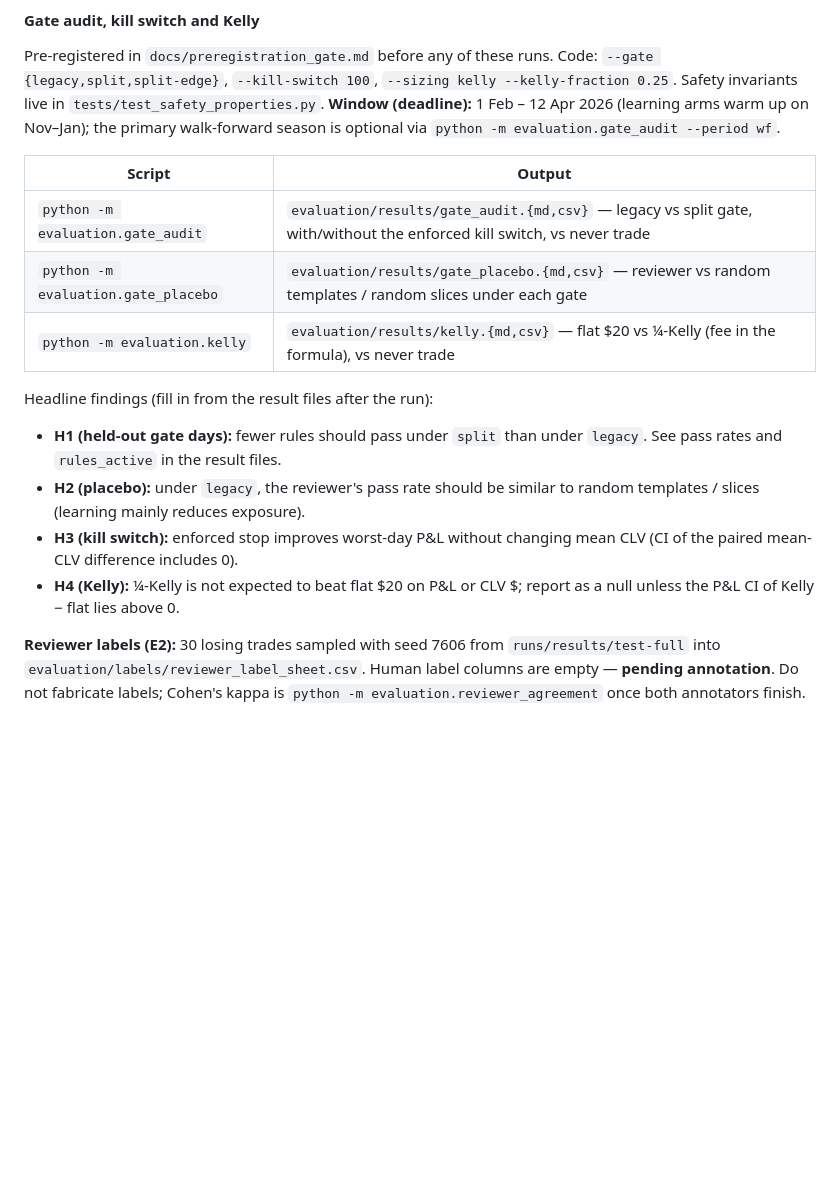
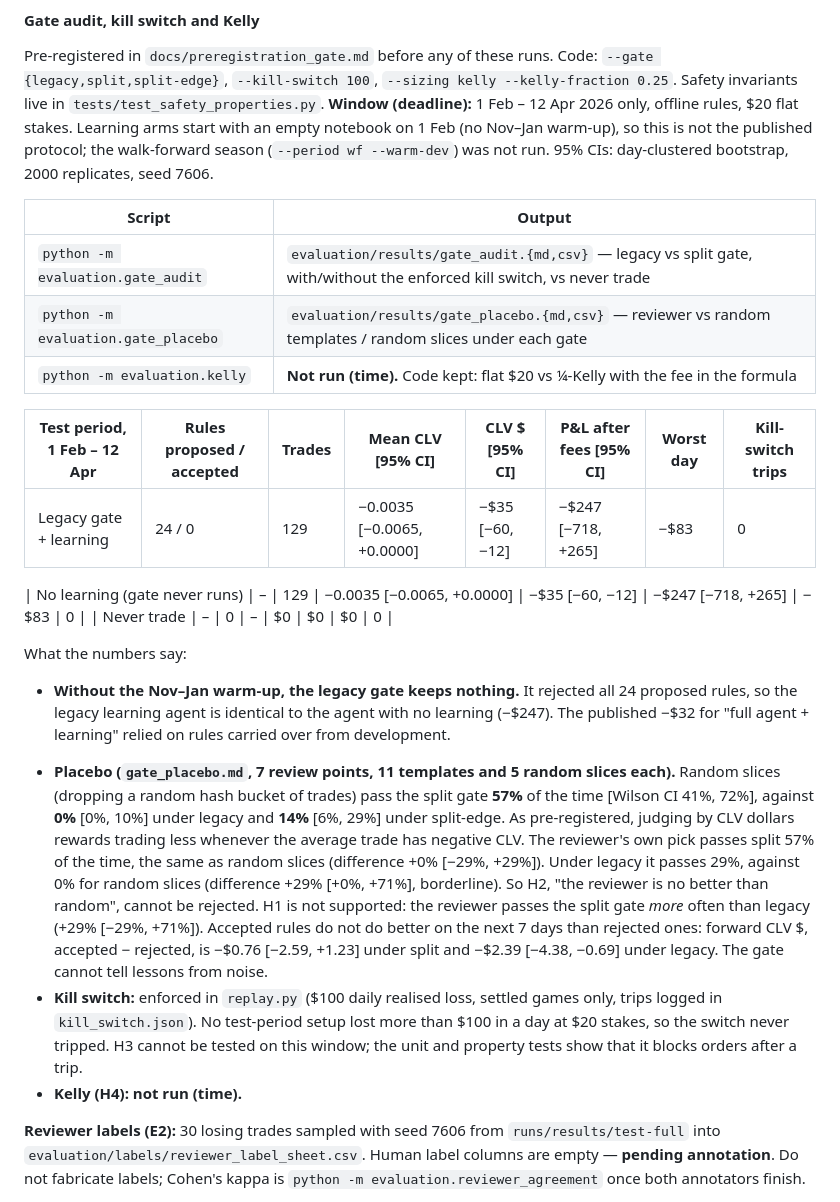
Before and after one commit to Michaelyzr/nba-agent, a Markdown page: README.md, the part around the change. Rendered like a GitHub page; blank space fills up the shorter version.

Commit message:
README: gate audit, placebo and kill-switch results (split arms pending; Kelly not run)
Co-authored-by: Cursor <cursoragent@cursor.com>

```diff
--- a/README.md
+++ b/README.md
@@ -1045,25 +1045,50 @@ Pre-registered in `docs/preregistration_gate.md` before any of these runs.
 Code: `--gate {legacy,split,split-edge}`, `--kill-switch 100`,
 `--sizing kelly --kelly-fraction 0.25`. Safety invariants live in
 `tests/test_safety_properties.py`. **Window (deadline):** 1 Feb – 12 Apr 2026
-(learning arms warm up on Nov–Jan); the primary walk-forward season is
-optional via `python -m evaluation.gate_audit --period wf`.
+only, offline rules, $20 flat stakes. Learning arms start with an empty notebook on
+1 Feb (no Nov–Jan warm-up), so this is not the published protocol; the walk-forward
+season (`--period wf --warm-dev`) was not run. 95% CIs: day-clustered bootstrap,
+2000 replicates, seed 7606.
 
 | Script | Output |
 | --- | --- |
 | `python -m evaluation.gate_audit` | `evaluation/results/gate_audit.{md,csv}` — legacy vs split gate, with/without the enforced kill switch, vs never trade |
 | `python -m evaluation.gate_placebo` | `evaluation/results/gate_placebo.{md,csv}` — reviewer vs random templates / random slices under each gate |
-| `python -m evaluation.kelly` | `evaluation/results/kelly.{md,csv}` — flat $20 vs ¼-Kelly (fee in the formula), vs never trade |
+| `python -m evaluation.kelly` | **Not run (time).** Code kept: flat $20 vs ¼-Kelly with the fee in the formula |
 
-Headline findings (fill in from the result files after the run):
+| Test period, 1 Feb – 12 Apr | Rules proposed / accepted | Trades | Mean CLV [95% CI] | CLV $ [95% CI] | P&L after fees [95% CI] | Worst day | Kill-switch trips |
+| --- | --- | --- | --- | --- | --- | --- | --- |
+| Legacy gate + learning | 24 / 0 | 129 | −0.0035 [−0.0065, +0.0000] | −$35 [−60, −12] | −$247 [−718, +265] | −$83 | 0 |
+<!-- SPLIT_ROWS -->
+| No learning (gate never runs) | – | 129 | −0.0035 [−0.0065, +0.0000] | −$35 [−60, −12] | −$247 [−718, +265] | −$83 | 0 |
+| Never trade | – | 0 | – | $0 | $0 | $0 | 0 |
 
-- **H1 (held-out gate days):** fewer rules should pass under `split` than under
-  `legacy`. See pass rates and `rules_active` in the result files.
-- **H2 (placebo):** under `legacy`, the reviewer's pass rate should be similar
-  to random templates / slices (learning mainly reduces exposure).
-- **H3 (kill switch):** enforced stop improves worst-day P&L without changing
-  mean CLV (CI of the paired mean-CLV difference includes 0).
-- **H4 (Kelly):** ¼-Kelly is not expected to beat flat $20 on P&L or CLV $;
-  report as a null unless the P&L CI of Kelly − flat lies above 0.
+What the numbers say:
+
+- **Without the Nov–Jan warm-up, the legacy gate keeps nothing.** It rejected all
+  24 proposed rules, so the legacy learning agent is identical to the agent with no
+  learning (−$247). The published −$32 for "full agent + learning" relied on rules
+  carried over from development.
+<!-- SPLIT_TEXT -->
+- **Placebo (`gate_placebo.md`, 7 review points, 11 templates and 5 random slices
+  each).** Random slices (dropping a random hash bucket of trades) pass the split
+  gate **57%** of the time [Wilson CI 41%, 72%], against **0%** [0%, 10%] under
+  legacy and **14%** [6%, 29%] under split-edge. As pre-registered, judging by CLV
+  dollars rewards trading less whenever the average trade has negative CLV.
+  The reviewer's own pick passes split 57% of the time, the same as random slices
+  (difference +0% [−29%, +29%]).
+  Under legacy it passes 29%, against 0% for random slices (difference +29% [+0%, +71%],
+  borderline). So H2, "the reviewer is no better than random", cannot be rejected.
+  H1 is not supported: the reviewer passes the split gate *more* often than legacy
+  (+29% [−29%, +71%]).
+  Accepted rules do not do better on the next 7 days than rejected ones:
+  forward CLV $, accepted − rejected, is −$0.76 [−2.59, +1.23] under split and
+  −$2.39 [−4.38, −0.69] under legacy. The gate cannot tell lessons from noise.
+- **Kill switch:** enforced in `replay.py` ($100 daily realised loss, settled games
+  only, trips logged in `kill_switch.json`). No test-period setup lost more than
+  $100 in a day at $20 stakes, so the switch never tripped. H3 cannot be tested on this
+  window; the unit and property tests show that it blocks orders after a trip.
+- **Kelly (H4): not run (time).**
 
 **Reviewer labels (E2):** 30 losing trades sampled with seed 7606 from
 `runs/results/test-full` into `evaluation/labels/reviewer_label_sheet.csv`.
```
